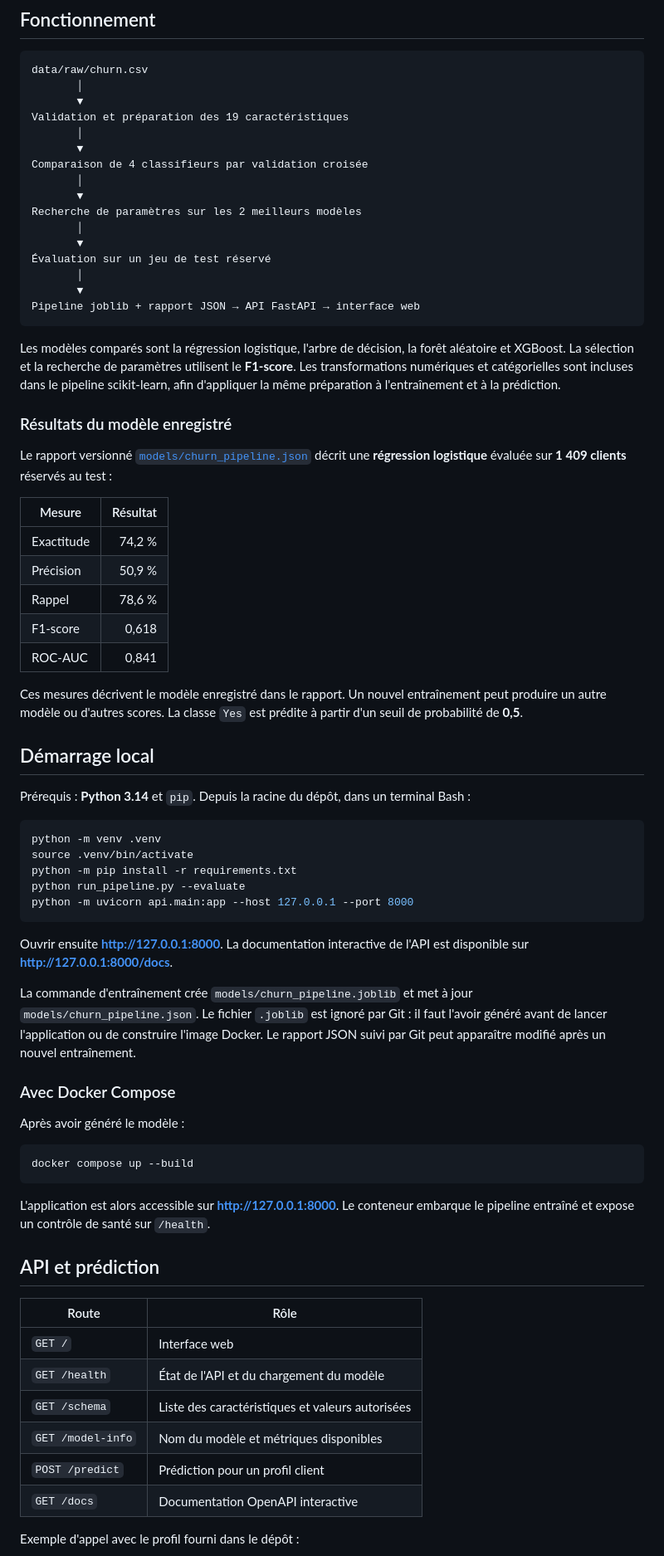
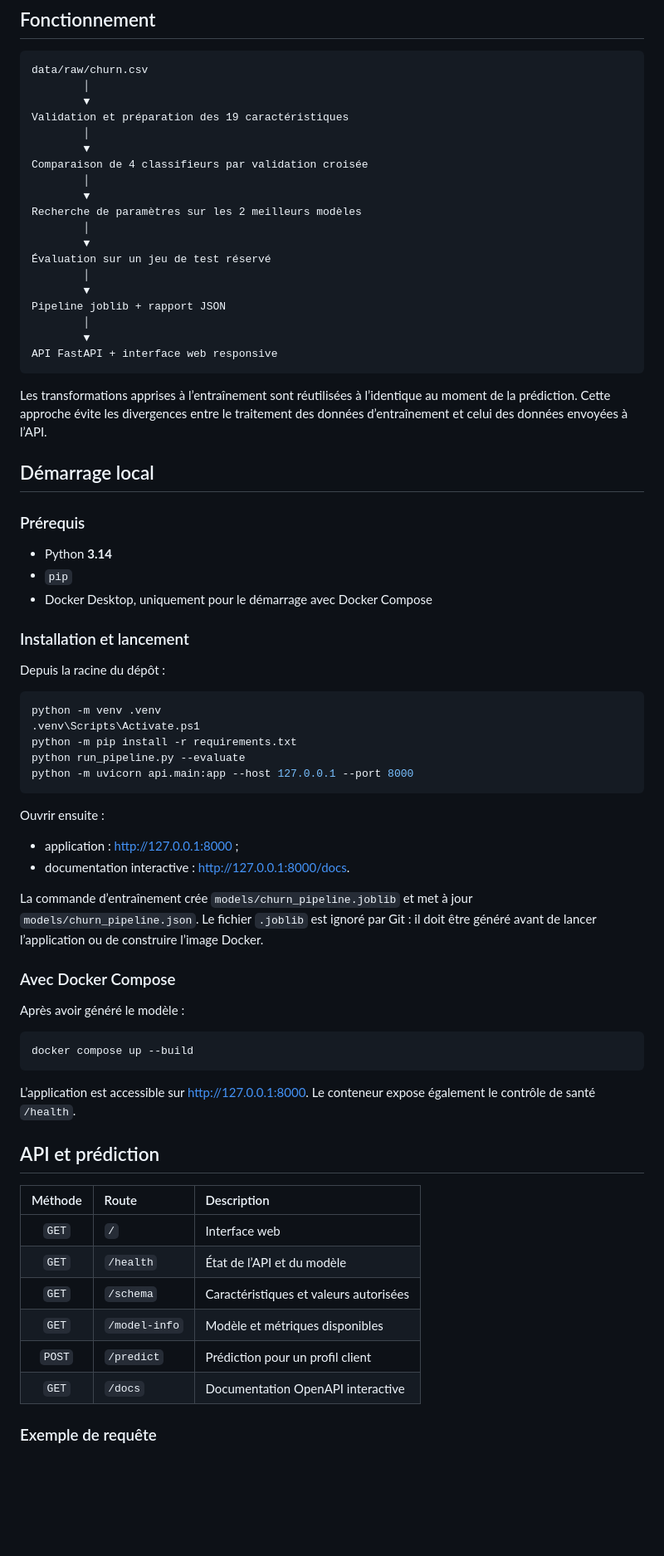
Before and after one commit to yahia-khroufi/Customer-Churn-Prediction, a Markdown page: README.md, the part around one of its changes. Shown at 83% size. Drawn GitHub-style; blank space fills up the shorter version.

````diff
--- a/README.md
+++ b/README.md
@@ -24,75 +86,75 @@ L'interface propose deux profils d'exemple, vérifie la disponibilité du modèl
 
 ```text
 data/raw/churn.csv
-       │
-       ▼
+        │
+        ▼
 Validation et préparation des 19 caractéristiques
-       │
-       ▼
+        │
+        ▼
 Comparaison de 4 classifieurs par validation croisée
-       │
-       ▼
+        │
+        ▼
 Recherche de paramètres sur les 2 meilleurs modèles
-       │
-       ▼
+        │
+        ▼
 Évaluation sur un jeu de test réservé
-       │
-       ▼
-Pipeline joblib + rapport JSON → API FastAPI → interface web
+        │
+        ▼
+Pipeline joblib + rapport JSON
+        │
+        ▼
+API FastAPI + interface web responsive
 ```
 
-Les modèles comparés sont la régression logistique, l'arbre de décision, la forêt aléatoire et XGBoost. La sélection et la recherche de paramètres utilisent le **F1-score**. Les transformations numériques et catégorielles sont incluses dans le pipeline scikit-learn, afin d'appliquer la même préparation à l'entraînement et à la prédiction.
-
-### Résultats du modèle enregistré
-
-Le rapport versionné [`models/churn_pipeline.json`](models/churn_pipeline.json) décrit une **régression logistique** évaluée sur **1 409 clients** réservés au test :
-
-| Mesure | Résultat |
-| --- | ---: |
-| Exactitude | 74,2 % |
-| Précision | 50,9 % |
-| Rappel | 78,6 % |
-| F1-score | 0,618 |
-| ROC-AUC | 0,841 |
-
-Ces mesures décrivent le modèle enregistré dans le rapport. Un nouvel entraînement peut produire un autre modèle ou d'autres scores. La classe `Yes` est prédite à partir d'un seuil de probabilité de **0,5**.
+Les transformations apprises à l’entraînement sont réutilisées à l’identique au moment de la prédiction. Cette approche évite les divergences entre le traitement des données d’entraînement et celui des données envoyées à l’API.
 
 ## Démarrage local
 
-Prérequis : **Python 3.14** et `pip`. Depuis la racine du dépôt, dans un terminal Bash :
+### Prérequis
 
-```bash
+- Python **3.14**
+- `pip`
+- Docker Desktop, uniquement pour le démarrage avec Docker Compose
+
+### Installation et lancement
+
+Depuis la racine du dépôt :
+
+```powershell
 python -m venv .venv
-source .venv/bin/activate
+.venv\Scripts\Activate.ps1
 python -m pip install -r requirements.txt
 python run_pipeline.py --evaluate
 python -m uvicorn api.main:app --host 127.0.0.1 --port 8000
 ```
 
-Ouvrir ensuite **http://127.0.0.1:8000**. La documentation interactive de l'API est disponible sur **http://127.0.0.1:8000/docs**.
+Ouvrir ensuite :
 
-La commande d'entraînement crée `models/churn_pipeline.joblib` et met à jour `models/churn_pipeline.json`. Le fichier `.joblib` est ignoré par Git : il faut l'avoir généré avant de lancer l'application ou de construire l'image Docker. Le rapport JSON suivi par Git peut apparaître modifié après un nouvel entraînement.
+- application : [http://127.0.0.1:8000](http://127.0.0.1:8000) ;
+- documentation interactive : [http://127.0.0.1:8000/docs](http://127.0.0.1:8000/docs).
+
+La commande d’entraînement crée `models/churn_pipeline.joblib` et met à jour `models/churn_pipeline.json`. Le fichier `.joblib` est ignoré par Git : il doit être généré avant de lancer l’application ou de construire l’image Docker.
 
 ### Avec Docker Compose
 
 Après avoir généré le modèle :
 
-```bash
+```powershell
 docker compose up --build
 ```
 
-L'application est alors accessible sur **http://127.0.0.1:8000**. Le conteneur embarque le pipeline entraîné et expose un contrôle de santé sur `/health`.
+L’application est accessible sur [http://127.0.0.1:8000](http://127.0.0.1:8000). Le conteneur expose également le contrôle de santé `/health`.
 
 ## API et prédiction
 
-| Route | Rôle |
-| --- | --- |
-| `GET /` | Interface web |
-| `GET /health` | État de l'API et du chargement du modèle |
-| `GET /schema` | Liste des caractéristiques et valeurs autorisées |
-| `GET /model-info` | Nom du modèle et métriques disponibles |
-| `POST /predict` | Prédiction pour un profil client |
-| `GET /docs` | Documentation OpenAPI interactive |
+| Méthode | Route | Description |
+| :---: | :--- | :--- |
+| `GET` | `/` | Interface web |
+| `GET` | `/health` | État de l’API et du modèle |
+| `GET` | `/schema` | Caractéristiques et valeurs autorisées |
+| `GET` | `/model-info` | Modèle et métriques disponibles |
+| `POST` | `/predict` | Prédiction pour un profil client |
+| `GET` | `/docs` | Documentation OpenAPI interactive |
 
-Exemple d'appel avec le profil fourni dans le dépôt :
+### Exemple de requête
 
````
Also changed, not shown: other parts of README.md (+141 -34 lines).
